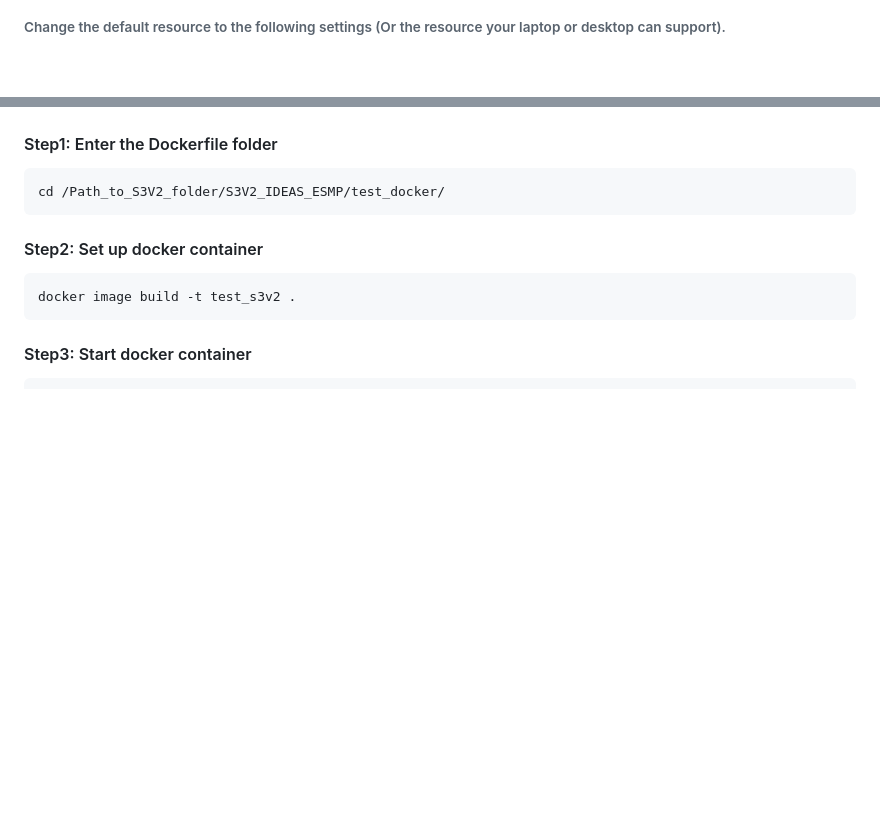
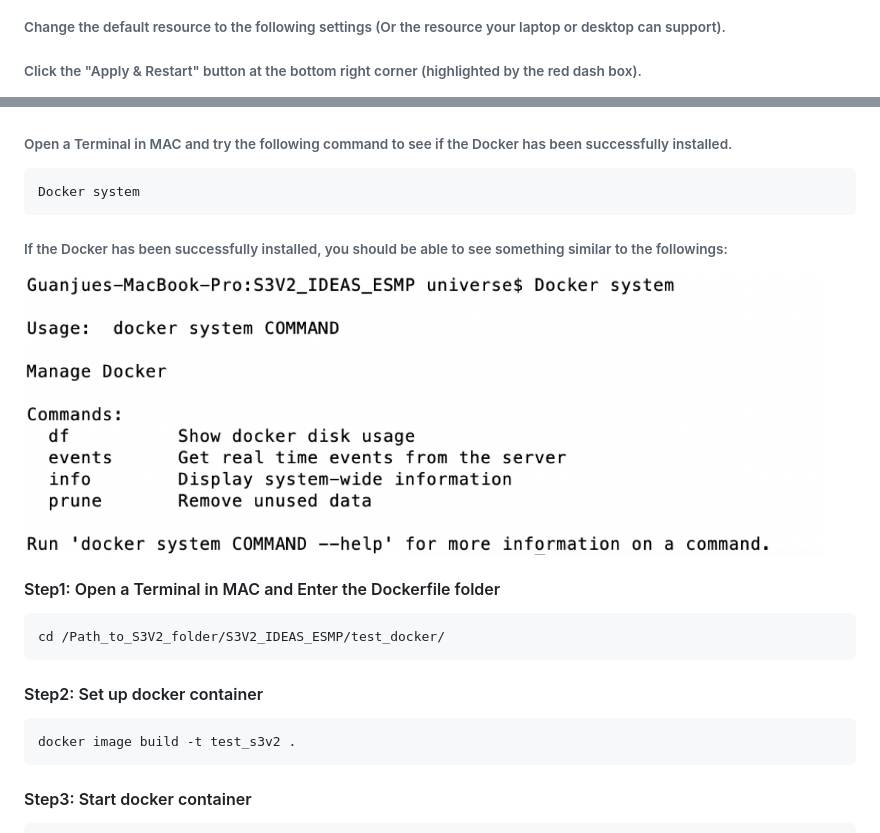
Before and after one commit to guanjue/S3V2_IDEAS_ESMP, a Markdown page: run_S3V2_IDEAS_in_Docker.md, 2 parts joined by grey strips. Drawn GitHub-style; pictures changed too: figures/set_docker_resource3.png (added); blank space fills up the shorter version.

````diff
--- a/run_S3V2_IDEAS_in_Docker.md
+++ b/run_S3V2_IDEAS_in_Docker.md
@@ -11,10 +11,21 @@
 <img src="https://github.com/guanjue/S3V2_IDEAS_ESMP/blob/master/figures/set_docker_resource1.png" width="800"/>
 
 ###### Change the default resource to the following settings (Or the resource your laptop or desktop can support).
+###### Click the "Apply & Restart" button at the bottom right corner (highlighted by the red dash box).
 
 <img src="https://github.com/guanjue/S3V2_IDEAS_ESMP/blob/master/figures/set_docker_resource2.png" width="800"/>
 
-#### Step1: Enter the Dockerfile folder
+###### Open a Terminal in MAC and try the following command to see if the Docker has been successfully installed.
+
+```
+Docker system
+```
+###### If the Docker has been successfully installed, you should be able to see something similar to the followings:
+
+<img src="https://github.com/guanjue/S3V2_IDEAS_ESMP/blob/master/figures/set_docker_resource3.png" width="800"/>
+
+
+#### Step1: Open a Terminal in MAC and Enter the Dockerfile folder
 ```
 cd /Path_to_S3V2_folder/S3V2_IDEAS_ESMP/test_docker/
 ```
````
Also changed, not shown: 1 other file.
